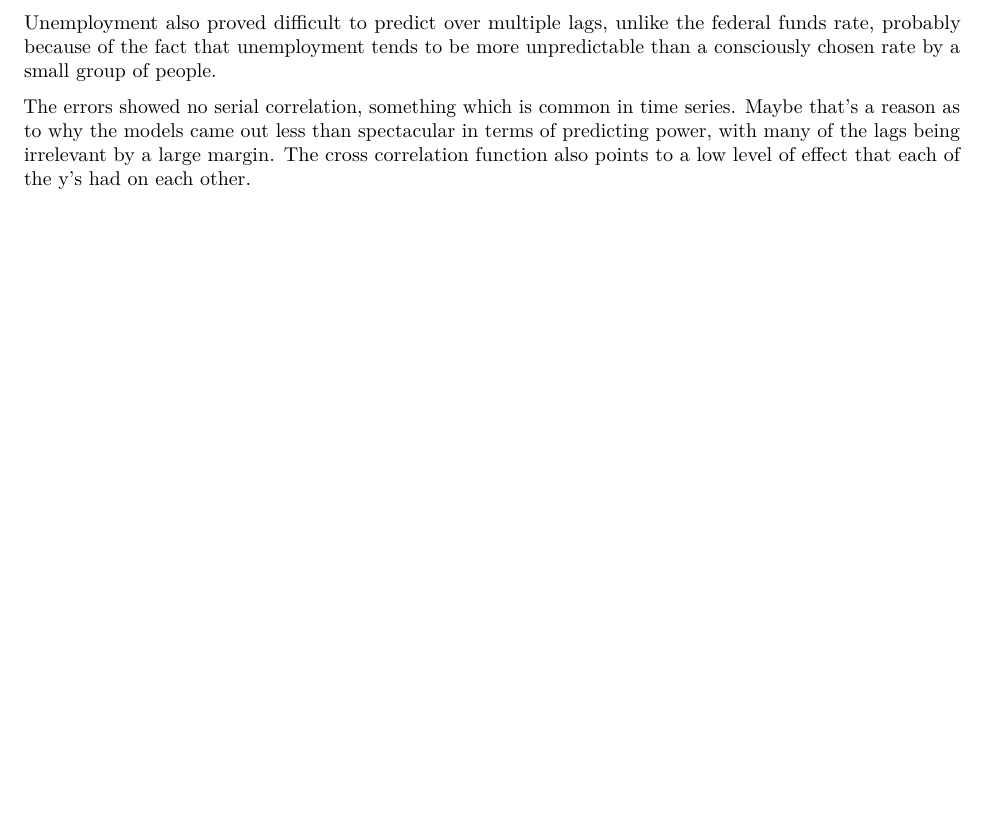
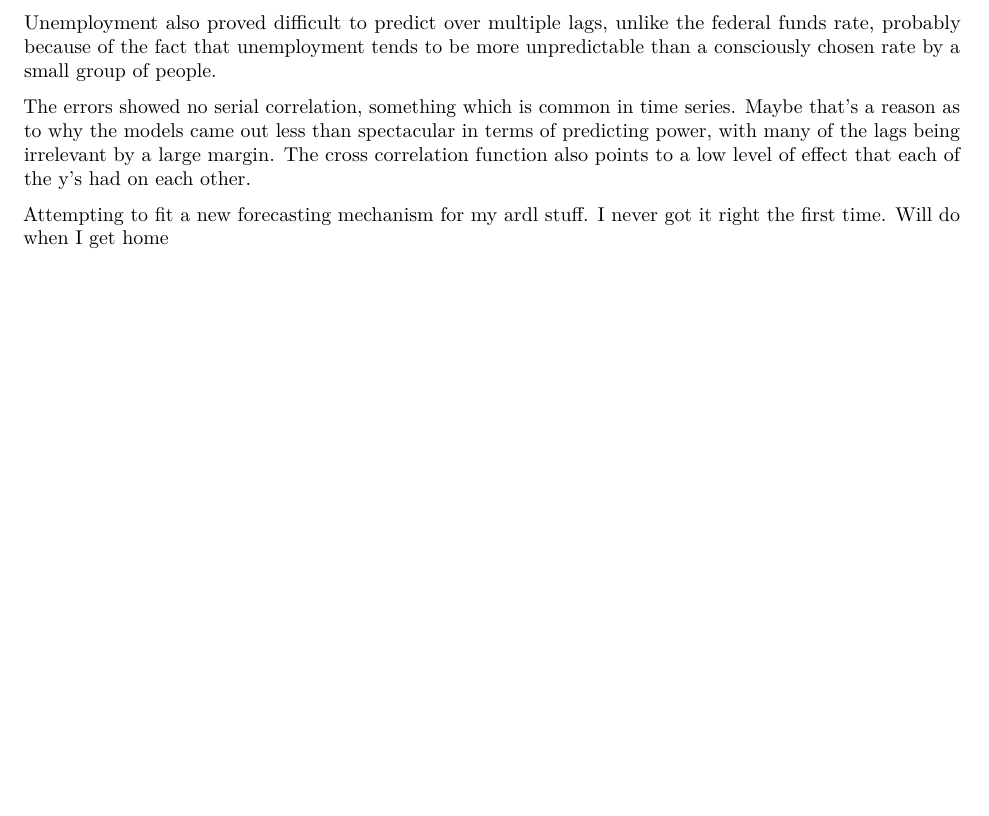
Before and after one commit to Obdelrahim/R-Projects-, an R Markdown document (FredMkd.Rmd): part of page 19 of 19, cut so that both start at the same text, the shorter picture padded with empty space. Rendered offline with R 4.5, knitr and Pandoc, then LaTeX, with nearby package versions; code that draws random numbers runs with fixed seeds of ours; some code elsewhere in the file could not run offline.

Commit message:
Update FredMkd.Rmd

```diff
--- a/FredMkd.Rmd
+++ b/FredMkd.Rmd
@@ -618,3 +618,5 @@ One also has to consider the fact that the federal funds rate is something with
 Unemployment also proved difficult to predict over multiple lags, unlike the federal funds rate, probably because of the fact that unemployment tends to be more unpredictable than a consciously chosen rate by a small group of people.
 
 The errors showed no serial correlation, something which is common in time series. Maybe that's a reason as to why the models came out less than spectacular in terms of predicting power, with many of the lags being irrelevant by a large margin. The cross correlation function also points to a low level of effect that each of the y's had on each other.
+
+Attempting to fit a new forecasting mechanism for my ardl stuff. I never got it right the first time. Will do when I get home
```
